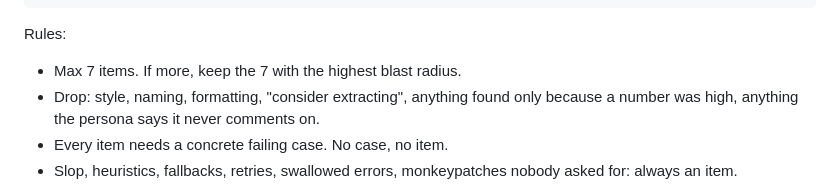
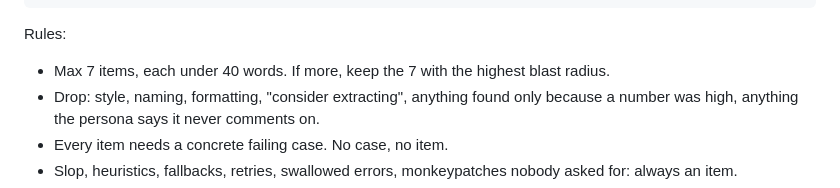
Before and after one commit to osmanorhan/taste-review, a Markdown page: skills/taste-review/SKILL.md, the part around the change. Rendered like a GitHub page.

Commit message:
fix: cap review item length

````diff
--- a/skills/taste-review/SKILL.md
+++ b/skills/taste-review/SKILL.md
@@ -55,7 +55,7 @@ Merge the three lenses through the persona. Keep only findings a staff reviewer
 ```
 
 Rules:
-- Max 7 items. If more, keep the 7 with the highest blast radius.
+- Max 7 items, each under 40 words. If more, keep the 7 with the highest blast radius.
 - Drop: style, naming, formatting, "consider extracting", anything found only because a number was high, anything the persona says it never comments on.
 - Every item needs a concrete failing case. No case, no item.
 - Slop, heuristics, fallbacks, retries, swallowed errors, monkeypatches nobody asked for: always an item.
````
